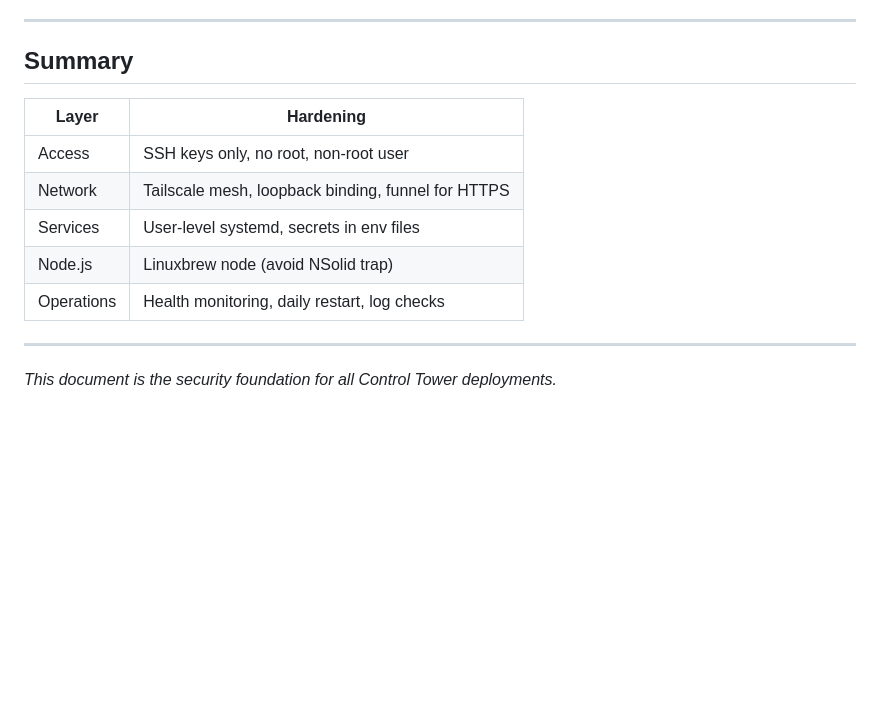
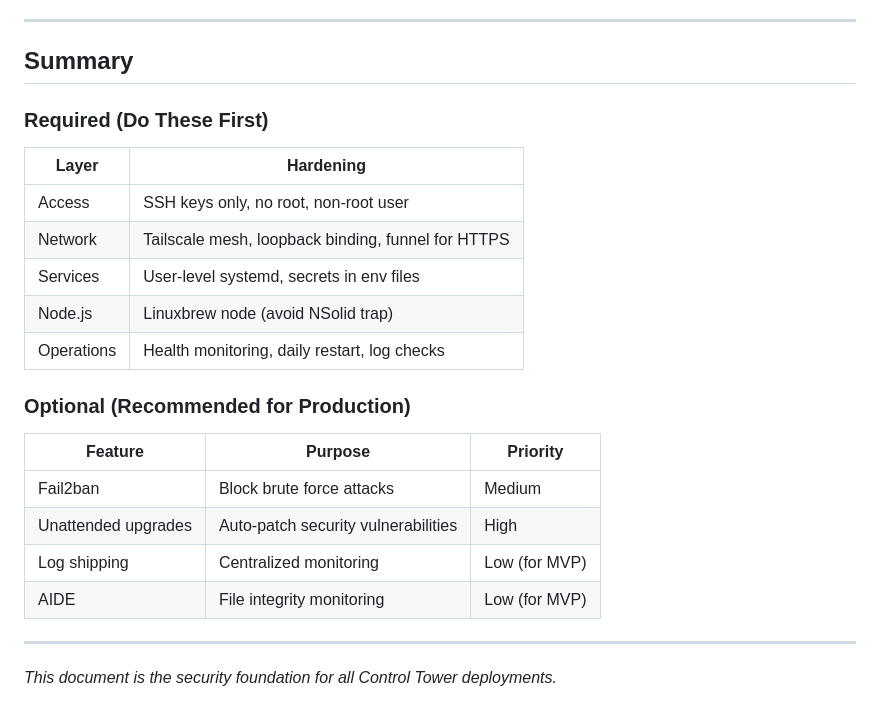
Before and after one commit to Substr8-Labs/control-tower, a Markdown page: docs/HARDENING.md, the part around one of its changes. Rendered like a GitHub page; blank space fills up the shorter version.

```diff
--- a/docs/HARDENING.md
+++ b/docs/HARDENING.md
@@ -323,6 +464,8 @@ For providers that support it (DigitalOcean, Vultr), we can create:
 
 ## Summary
 
+### Required (Do These First)
+
 | Layer | Hardening |
 |-------|-----------|
 | Access | SSH keys only, no root, non-root user |
@@ -331,6 +474,15 @@ For providers that support it (DigitalOcean, Vultr), we can create:
 | Node.js | Linuxbrew node (avoid NSolid trap) |
 | Operations | Health monitoring, daily restart, log checks |
 
+### Optional (Recommended for Production)
+
+| Feature | Purpose | Priority |
+|---------|---------|----------|
+| Fail2ban | Block brute force attacks | Medium |
+| Unattended upgrades | Auto-patch security vulnerabilities | High |
+| Log shipping | Centralized monitoring | Low (for MVP) |
+| AIDE | File integrity monitoring | Low (for MVP) |
+
 ---
 
 *This document is the security foundation for all Control Tower deployments.*
```
Also changed, not shown: other parts of docs/HARDENING.md (+141 -0 lines).
